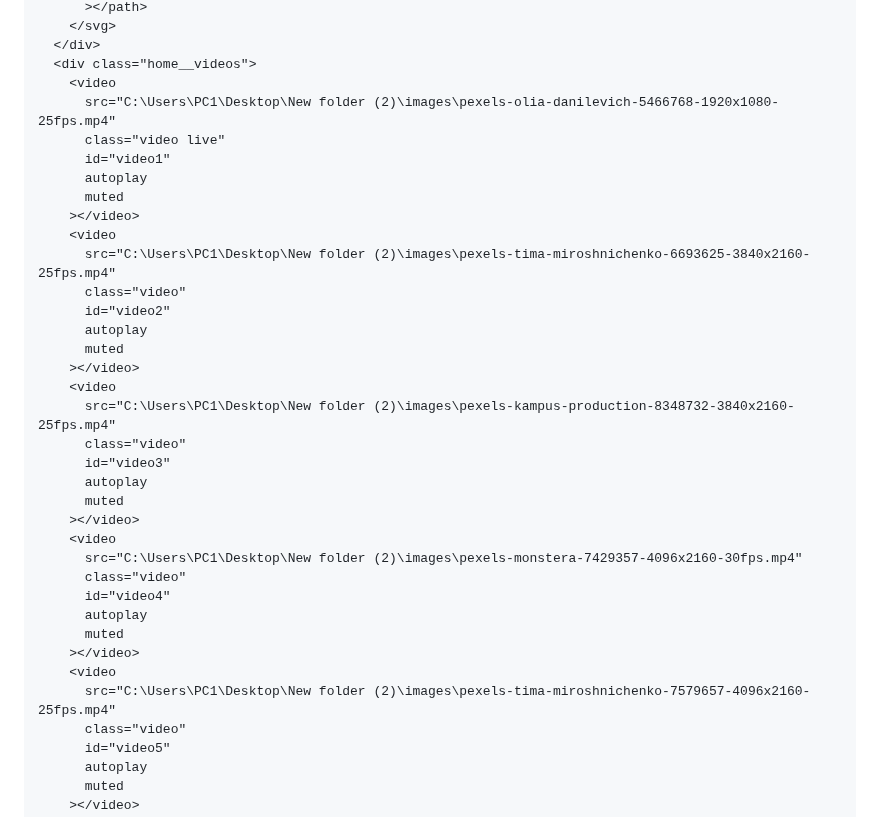
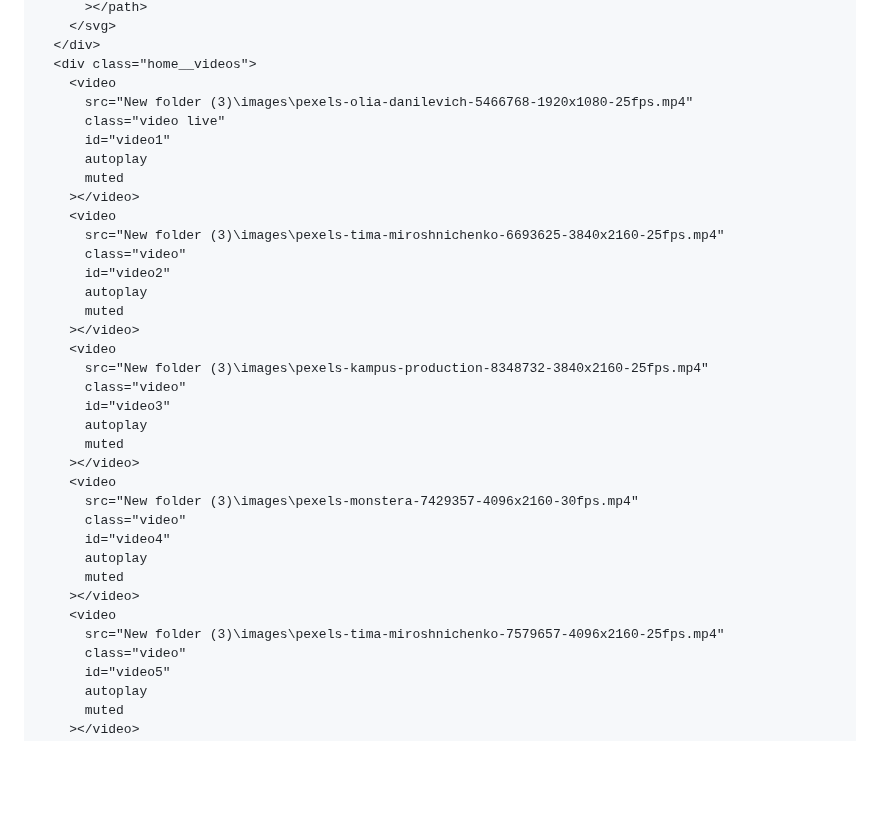
Before and after one commit to AumSorathiya/KavyaCorporate, a Markdown page: README.md, the part around one of its changes. Rendered like a GitHub page; blank space fills up the shorter version.

```diff
--- a/README.md
+++ b/README.md
@@ -91,35 +91,35 @@
       </div>
       <div class="home__videos">
         <video
-          src="C:\Users\PC1\Desktop\New folder (2)\images\pexels-olia-danilevich-5466768-1920x1080-25fps.mp4"
+          src="New folder (3)\images\pexels-olia-danilevich-5466768-1920x1080-25fps.mp4"
           class="video live"
           id="video1"
           autoplay
           muted
         ></video>
         <video
-          src="C:\Users\PC1\Desktop\New folder (2)\images\pexels-tima-miroshnichenko-6693625-3840x2160-25fps.mp4"
+          src="New folder (3)\images\pexels-tima-miroshnichenko-6693625-3840x2160-25fps.mp4"
           class="video"
           id="video2"
           autoplay
           muted
         ></video>
         <video
-          src="C:\Users\PC1\Desktop\New folder (2)\images\pexels-kampus-production-8348732-3840x2160-25fps.mp4"
+          src="New folder (3)\images\pexels-kampus-production-8348732-3840x2160-25fps.mp4"
           class="video"
           id="video3"
           autoplay
           muted
         ></video>
         <video
-          src="C:\Users\PC1\Desktop\New folder (2)\images\pexels-monstera-7429357-4096x2160-30fps.mp4"
+          src="New folder (3)\images\pexels-monstera-7429357-4096x2160-30fps.mp4"
           class="video"
           id="video4"
           autoplay
           muted
         ></video>
         <video
-          src="C:\Users\PC1\Desktop\New folder (2)\images\pexels-tima-miroshnichenko-7579657-4096x2160-25fps.mp4"
+          src="New folder (3)\images\pexels-tima-miroshnichenko-7579657-4096x2160-25fps.mp4"
           class="video"
           id="video5"
           autoplay
```
Also changed, not shown: other parts of README.md (+2 -2 lines).
